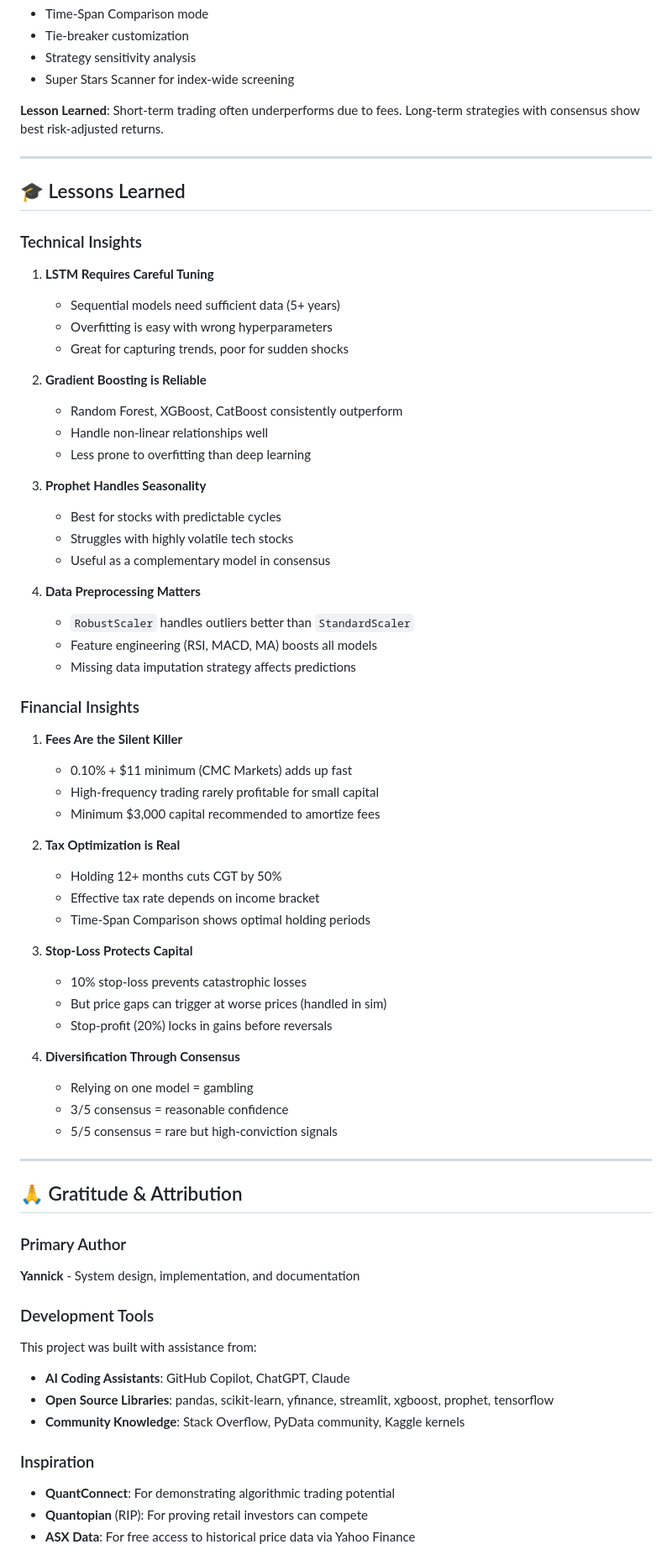
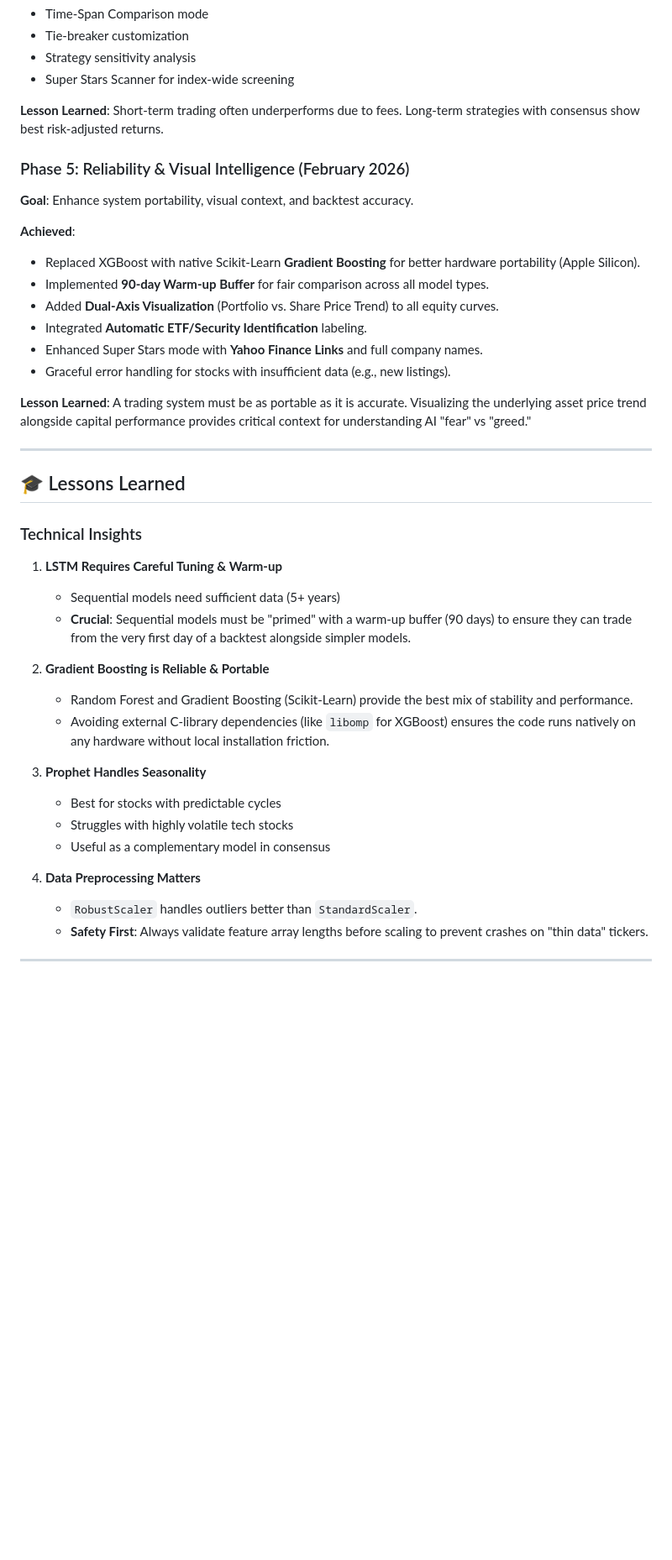
Before and after one commit to yannicklin/share-investment-strategy-model, a Markdown page: SOUL.md, the part around one of its changes. Shown at 84% size. GitHub-like rendering; blank space fills up the shorter version.

Commit message:
docs: document Phase 5 reliability and visual intelligence enhancements

```diff
--- a/SOUL.md
+++ b/SOUL.md
@@ -157,21 +157,32 @@ Every "BUY" signal is filtered through a financial friction check:
 
 **Lesson Learned**: Short-term trading often underperforms due to fees. Long-term strategies with consensus show best risk-adjusted returns.
 
+### Phase 5: Reliability & Visual Intelligence (February 2026)
+**Goal**: Enhance system portability, visual context, and backtest accuracy.
+
+**Achieved**:
+- Replaced XGBoost with native Scikit-Learn **Gradient Boosting** for better hardware portability (Apple Silicon).
+- Implemented **90-day Warm-up Buffer** for fair comparison across all model types.
+- Added **Dual-Axis Visualization** (Portfolio vs. Share Price Trend) to all equity curves.
+- Integrated **Automatic ETF/Security Identification** labeling.
+- Enhanced Super Stars mode with **Yahoo Finance Links** and full company names.
+- Graceful error handling for stocks with insufficient data (e.g., new listings).
+
+**Lesson Learned**: A trading system must be as portable as it is accurate. Visualizing the underlying asset price trend alongside capital performance provides critical context for understanding AI "fear" vs "greed."
+
 ---
 
 ## 🎓 Lessons Learned
 
 ### Technical Insights
 
-1. **LSTM Requires Careful Tuning**
+1. **LSTM Requires Careful Tuning & Warm-up**
    - Sequential models need sufficient data (5+ years)
-   - Overfitting is easy with wrong hyperparameters
-   - Great for capturing trends, poor for sudden shocks
+   - **Crucial**: Sequential models must be "primed" with a warm-up buffer (90 days) to ensure they can trade from the very first day of a backtest alongside simpler models.
 
-2. **Gradient Boosting is Reliable**
-   - Random Forest, XGBoost, CatBoost consistently outperform
-   - Handle non-linear relationships well
-   - Less prone to overfitting than deep learning
+2. **Gradient Boosting is Reliable & Portable**
+   - Random Forest and Gradient Boosting (Scikit-Learn) provide the best mix of stability and performance.
+   - Avoiding external C-library dependencies (like `libomp` for XGBoost) ensures the code runs natively on any hardware without local installation friction.
 
 3. **Prophet Handles Seasonality**
    - Best for stocks with predictable cycles
@@ -179,47 +190,8 @@ Every "BUY" signal is filtered through a financial friction check:
    - Useful as a complementary model in consensus
 
 4. **Data Preprocessing Matters**
-   - `RobustScaler` handles outliers better than `StandardScaler`
-   - Feature engineering (RSI, MACD, MA) boosts all models
-   - Missing data imputation strategy affects predictions
-
-### Financial Insights
-
-1. **Fees Are the Silent Killer**
-   - 0.10% + $11 minimum (CMC Markets) adds up fast
-   - High-frequency trading rarely profitable for small capital
-   - Minimum $3,000 capital recommended to amortize fees
-
-2. **Tax Optimization is Real**
-   - Holding 12+ months cuts CGT by 50%
-   - Effective tax rate depends on income bracket
-   - Time-Span Comparison shows optimal holding periods
-
-3. **Stop-Loss Protects Capital**
-   - 10% stop-loss prevents catastrophic losses
-   - But price gaps can trigger at worse prices (handled in sim)
-   - Stop-profit (20%) locks in gains before reversals
-
-4. **Diversification Through Consensus**
-   - Relying on one model = gambling
-   - 3/5 consensus = reasonable confidence
-   - 5/5 consensus = rare but high-conviction signals
+   - `RobustScaler` handles outliers better than `StandardScaler`.
+   - **Safety First**: Always validate feature array lengths before scaling to prevent crashes on "thin data" tickers.
 
 ---
 
-## 🙏 Gratitude & Attribution
-
-### Primary Author
-**Yannick** - System design, implementation, and documentation
-
-### Development Tools
-This project was built with assistance from:
-- **AI Coding Assistants**: GitHub Copilot, ChatGPT, Claude
-- **Open Source Libraries**: pandas, scikit-learn, yfinance, streamlit, xgboost, prophet, tensorflow
-- **Community Knowledge**: Stack Overflow, PyData community, Kaggle kernels
-
-### Inspiration
-- **QuantConnect**: For demonstrating algorithmic trading potential
-- **Quantopian** (RIP): For proving retail investors can compete
-- **ASX Data**: For free access to historical price data via Yahoo Finance
-
```
Also changed, not shown: other parts of SOUL.md (+1 -89 lines), AGENTS.md (+8 -11 lines).
